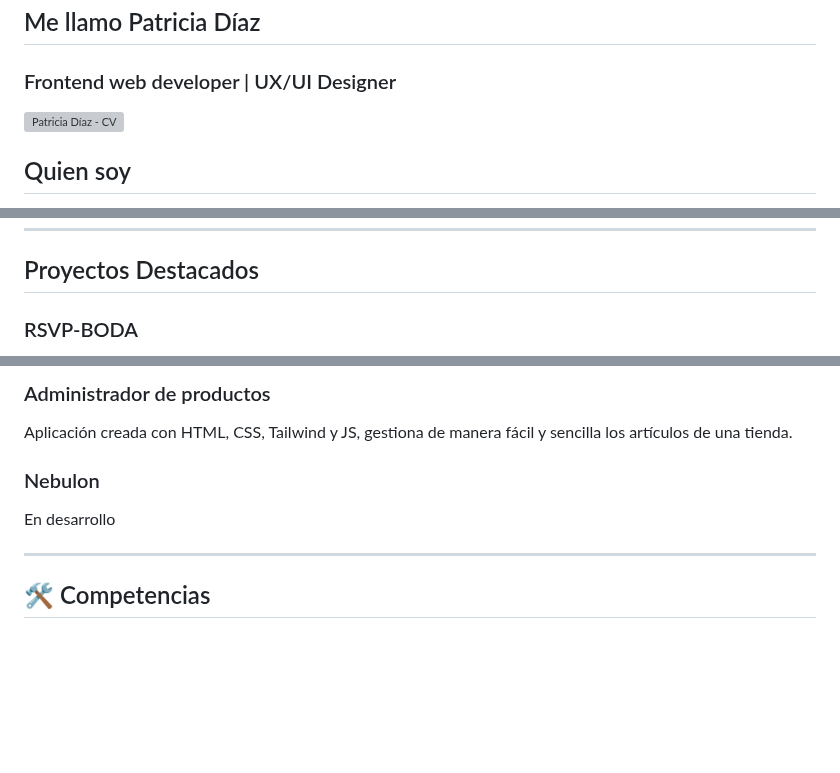
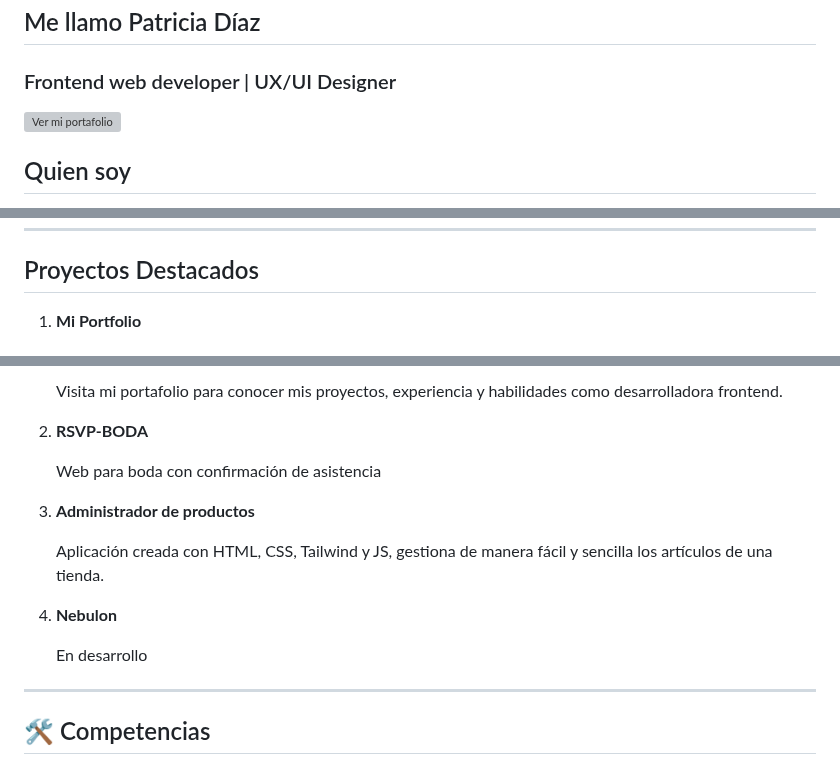
Before and after one commit to Patriciaddc80/MY-PORTFOLIO, a Markdown page: README.md, 3 parts joined by grey strips. GitHub-like rendering; blank space fills up the shorter version; grey boxes are pictures that could not be loaded.

Commit message:
Update: Enumerate featured projects in README

```diff
--- a/README.md
+++ b/README.md
@@ -4,7 +4,7 @@
 
 ### Frontend web developer | UX/UI Designer
 
-![Patricia Díaz - CV](https://github.com/Patriciaddc80/PATRICIA-DIAZ/assets/98458936/f886dd2c-62bd-4926-b883-bde1d5f9d567)
+[![Ver mi portafolio](https://github.com/Patriciaddc80/PATRICIA-DIAZ/assets/98458936/f886dd2c-62bd-4926-b883-bde1d5f9d567)](https://patriciadiaz.dev)
 
 ## Quien soy
 
@@ -67,5 +67,5 @@ Mi pasión por el diseño y el frontend es mi superpoder, ¡y estoy emocionada p
 
 ## Proyectos Destacados
 
-### RSVP-BODA
+1. **Mi Portfolio**
 
@@ -73,11 +73,17 @@ Web para boda con confirmación de asistencia
 
-### Administrador de productos
+   Visita mi portafolio para conocer mis proyectos, experiencia y habilidades como desarrolladora frontend.
 
-Aplicación creada con HTML, CSS, Tailwind y JS, gestiona de manera fácil y sencilla los artículos de una tienda.
+2. **RSVP-BODA**
 
-### Nebulon
+   Web para boda con confirmación de asistencia
 
-En desarrollo
+3. **Administrador de productos**
+
+   Aplicación creada con HTML, CSS, Tailwind y JS, gestiona de manera fácil y sencilla los artículos de una tienda.
+
+4. **Nebulon**
+
+   En desarrollo
 
 ---
 
```
Also changed, not shown: other parts of README.md (+1 -1 lines).
